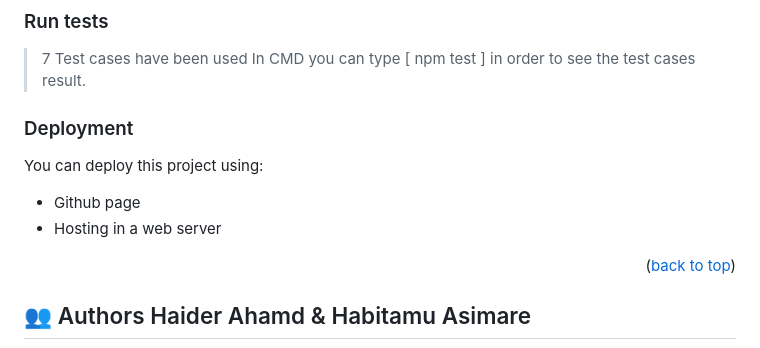
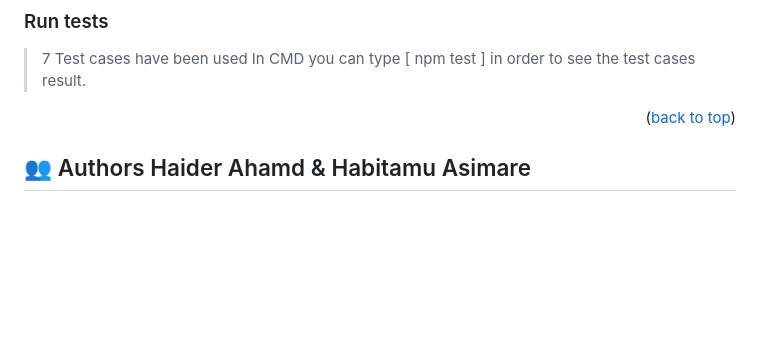
Before and after one commit to Hidar37/kanban_restaurant_project, a Markdown page: README.md, the part around one of its changes. GitHub-like rendering; blank space fills up the shorter version.

```diff
--- a/README.md
+++ b/README.md
@@ -101,12 +100,6 @@ To run the project, execute the following command:
 > 7 Test cases have been used
 > In CMD you can type [ npm test ] in order to see the test cases result.
 
-### Deployment
-
-You can deploy this project using:
-- Github page
-- Hosting in a web server
-
 <p align="right">(<a href="#readme-top">back to top</a>)</p>
 
 <!-- AUTHORS -->
```
Also changed, not shown: other parts of README.md (+0 -1 lines).
